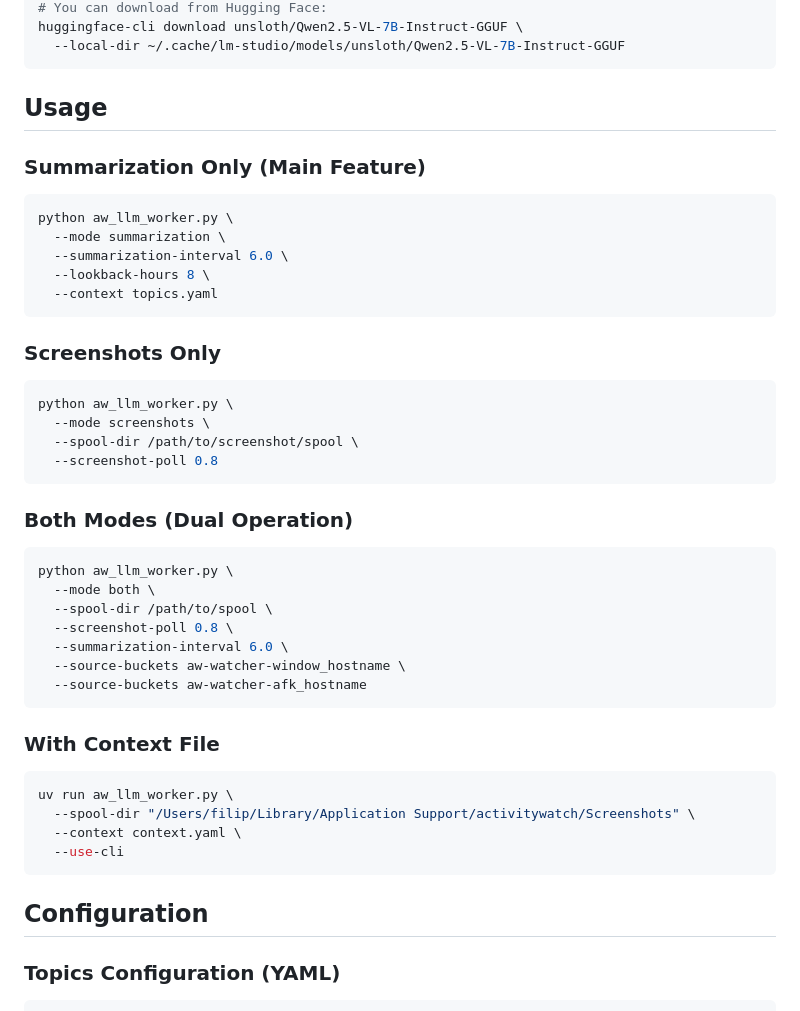
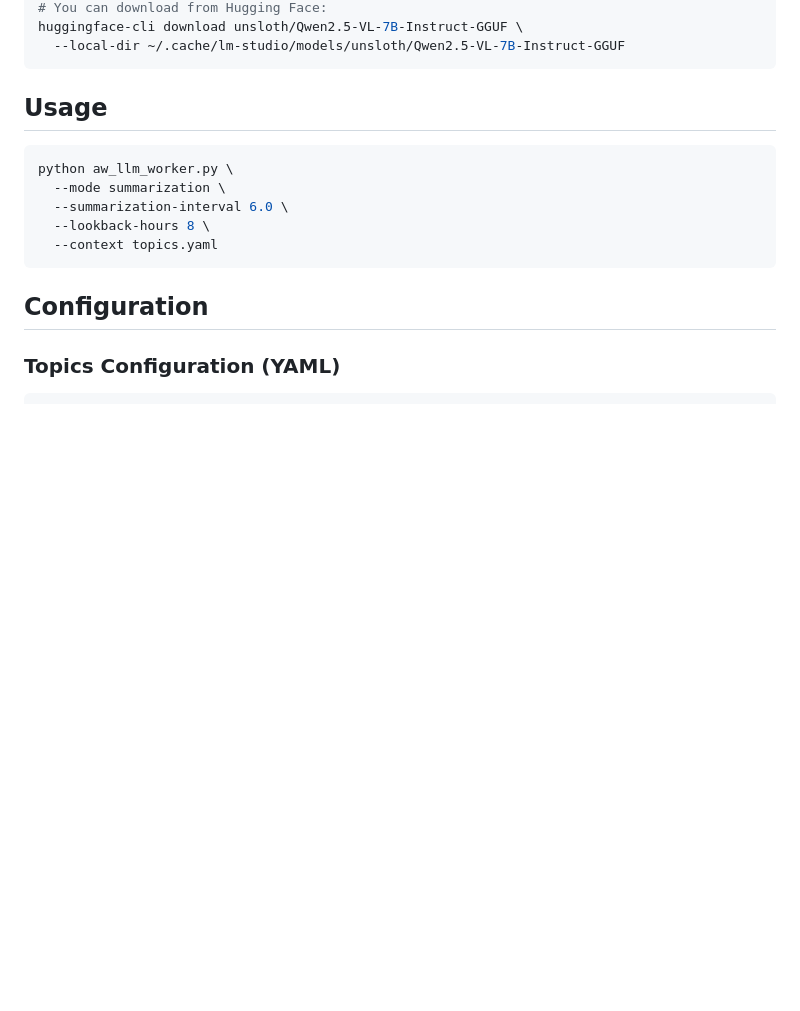
Before and after one commit to Srakai/aw-llm-worker, a Markdown page: README.md, the part around one of its changes. Drawn GitHub-style; blank space fills up the shorter version.

````diff
--- a/README.md
+++ b/README.md
@@ -53,44 +55,12 @@ huggingface-cli download unsloth/Qwen2.5-VL-7B-Instruct-GGUF \
 
 ## Usage
 
-### Summarization Only (Main Feature)
-
 ```bash
 python aw_llm_worker.py \
   --mode summarization \
   --summarization-interval 6.0 \
   --lookback-hours 8 \
   --context topics.yaml
-```
-
-### Screenshots Only
-
-```bash
-python aw_llm_worker.py \
-  --mode screenshots \
-  --spool-dir /path/to/screenshot/spool \
-  --screenshot-poll 0.8
-```
-
-### Both Modes (Dual Operation)
-
-```bash
-python aw_llm_worker.py \
-  --mode both \
-  --spool-dir /path/to/spool \
-  --screenshot-poll 0.8 \
-  --summarization-interval 6.0 \
-  --source-buckets aw-watcher-window_hostname \
-  --source-buckets aw-watcher-afk_hostname
-```
-
-### With Context File
-
-```bash
-uv run aw_llm_worker.py \
-  --spool-dir "/Users/filip/Library/Application Support/activitywatch/Screenshots" \
-  --context context.yaml \
-  --use-cli
 ```
 
 ## Configuration
````
Also changed, not shown: other parts of README.md (+3 -35 lines).
